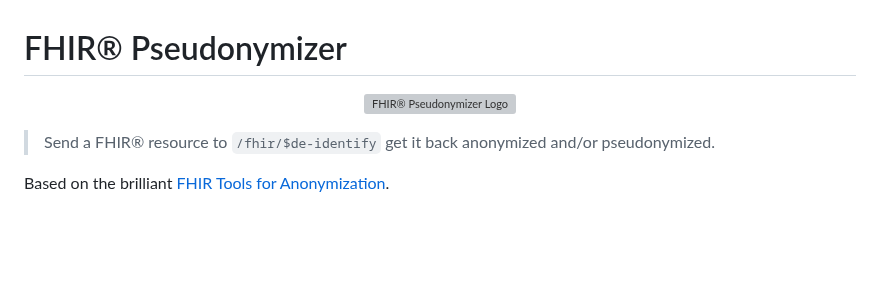
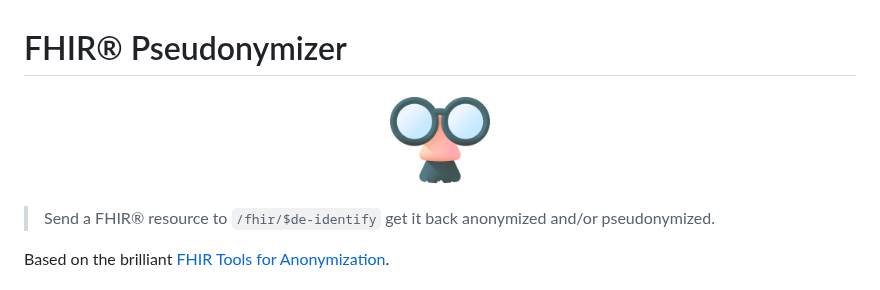
Before and after one commit to miracum/fhir-pseudonymizer, a Markdown page: README.md, the part around the change. Drawn GitHub-style; pictures changed too: docs/img/logo.png; blank space fills up the shorter version; grey boxes are pictures that could not be loaded.

Commit message:
docs: pushed missing logo

```diff
--- a/README.md
+++ b/README.md
@@ -1,6 +1,6 @@
 # FHIR® Pseudonymizer
 
-<p align="center"><img width="100" src="docs/img/mask.png" alt="FHIR® Pseudonymizer Logo"></p>
+<p align="center"><img width="100" src="docs/img/logo.png" alt="FHIR® Pseudonymizer Logo"></p>
 
 > Send a FHIR® resource to `/fhir/$de-identify` get it back anonymized and/or pseudonymized.
 
```
